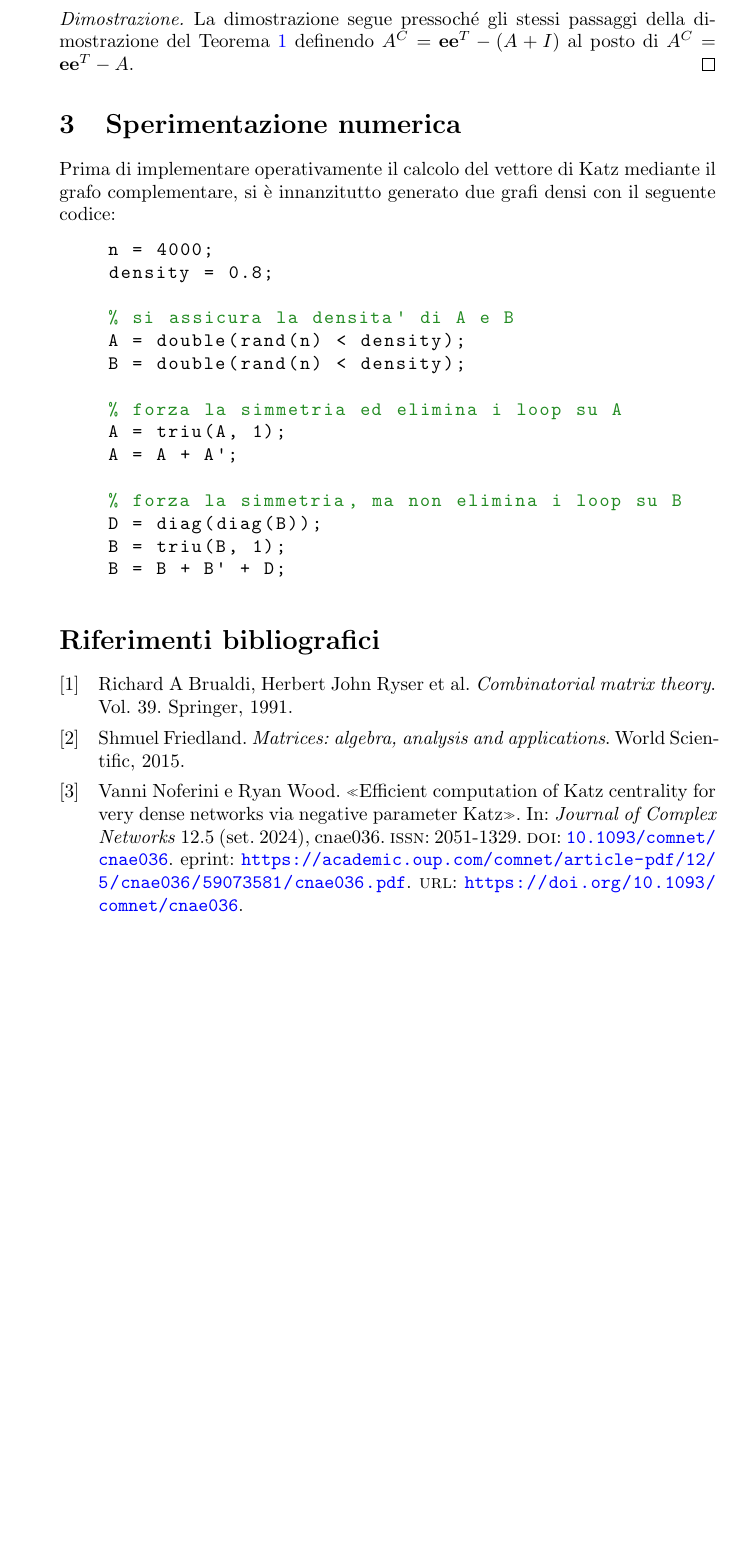
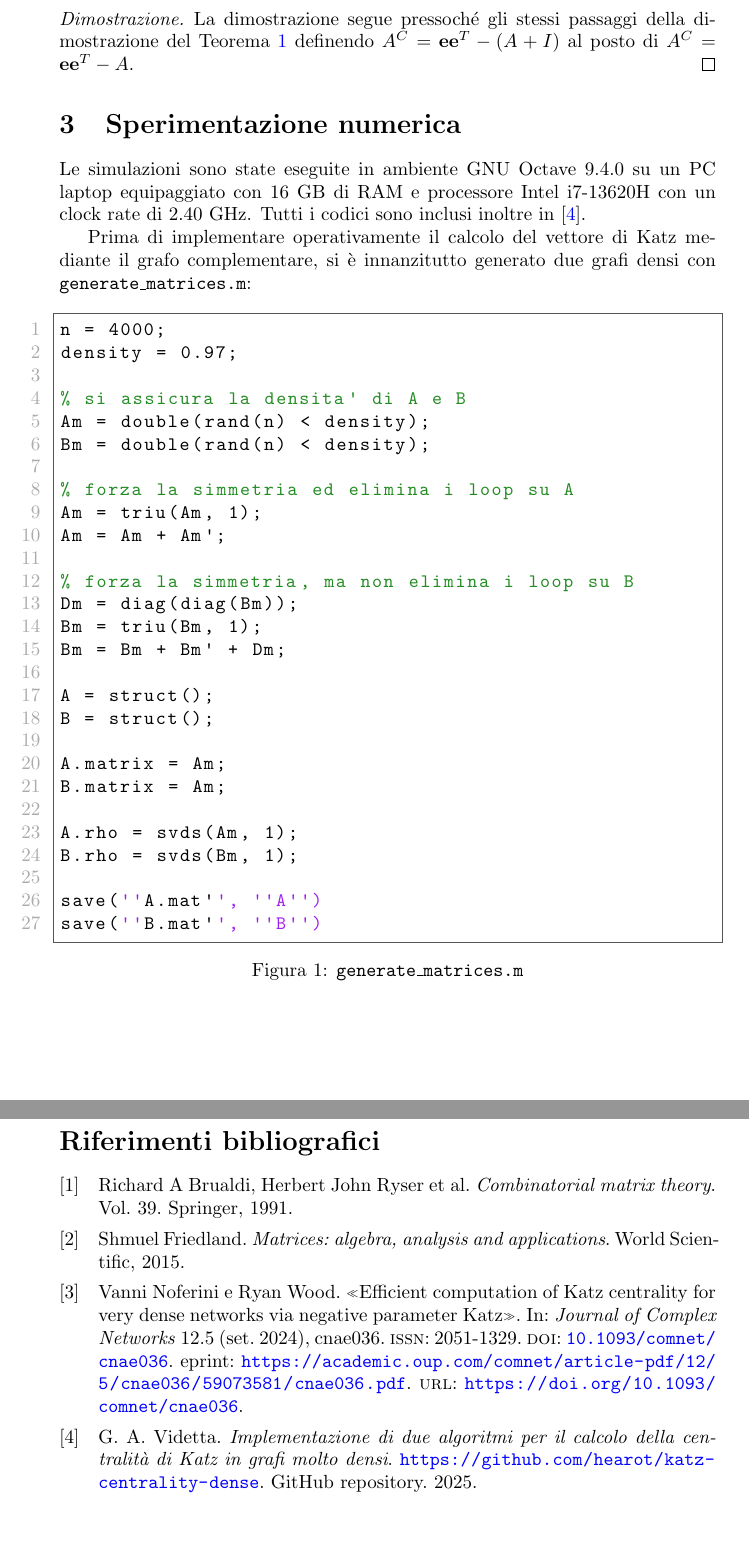
Before and after one commit to hearot/katz-centrality-dense, a LaTeX paper (main.tex): part of page 6 of 6 before the commit and two parts of pages 6 and 7 of 7 after it, the two joined at a grey line, cut so that both start at the same text, the shorter picture padded with empty space. Compiled offline with pdfLaTeX.

Commit message:
feat: update code

```diff
--- a/main.tex
+++ b/main.tex
@@ -390,26 +390,46 @@ ottenuto calcolandolo sul grafo originale.
 
 \section{Sperimentazione numerica}
 
+Le simulazioni sono state eseguite in ambiente GNU Octave 9.4.0 su un PC laptop equipaggiato con 16 GB di RAM e
+processore Intel i7-13620H con un clock rate di 2.40 GHz. Tutti i codici sono inclusi inoltre in \cite{hearotCode}.
+
 Prima di implementare operativamente il calcolo del vettore di Katz mediante il grafo complementare, si è innanzitutto generato
-due grafi densi con il seguente codice:
+due grafi densi con \texttt{generate\_matrices.m}:
 
-\begin{lstlisting}[style=Matlab-editor]
-    n = 4000;
-    density = 0.8;
+\begin{figure}[h]
+    \centering
+    \begin{lstlisting}[style=Matlab-editor, frame=single, numbers=left]
+n = 4000;
+density = 0.97;
 
-    % si assicura la densita' di A e B
-    A = double(rand(n) < density);
-    B = double(rand(n) < density);
+% si assicura la densita' di A e B
+Am = double(rand(n) < density);
+Bm = double(rand(n) < density);
 
-    % forza la simmetria ed elimina i loop su A
-    A = triu(A, 1);
-    A = A + A';
+% forza la simmetria ed elimina i loop su A
+Am = triu(Am, 1);
+Am = Am + Am';
 
-    % forza la simmetria, ma non elimina i loop su B
-    D = diag(diag(B));
-    B = triu(B, 1);
-    B = B + B' + D;
-\end{lstlisting}
+% forza la simmetria, ma non elimina i loop su B
+Dm = diag(diag(Bm));
+Bm = triu(Bm, 1);
+Bm = Bm + Bm' + Dm;
+
+A = struct();
+B = struct();
+
+A.matrix = Am;
+B.matrix = Am;
+
+A.rho = svds(Am, 1);
+B.rho = svds(Bm, 1);
+
+save(''A.mat'', ''A'')
+save(''B.mat'', ''B'')
+    \end{lstlisting}
+    \vskip -0.1in
+    \caption{\texttt{generate\_matrices.m}}
+\end{figure}
 
 \printbibliography
 
```
Also changed, not shown: biblio.bib (+8 -0 lines), main.pdf.
